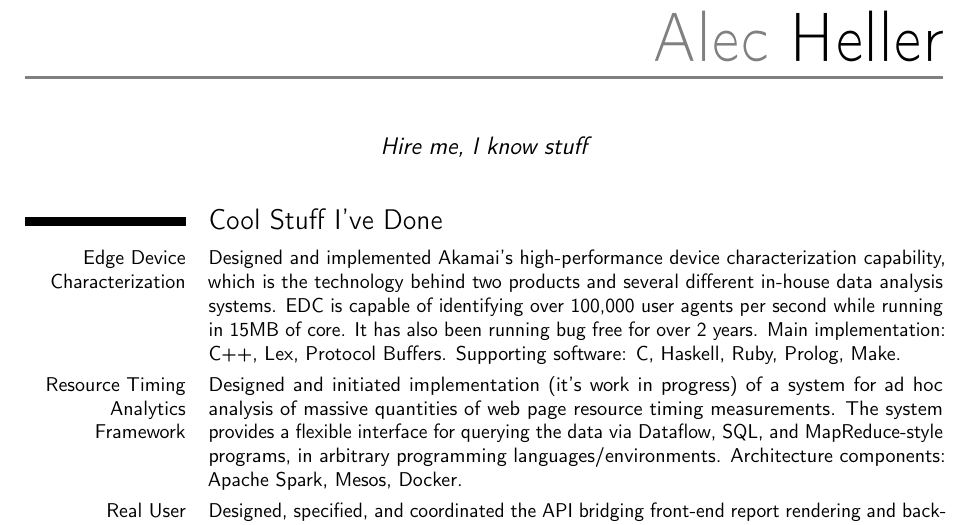
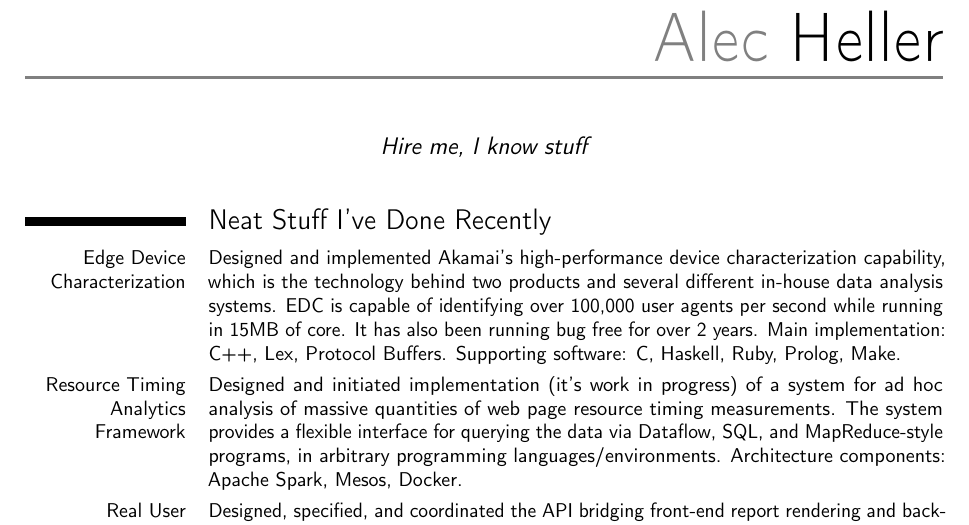
Before and after one commit to deviant-logic/resume, a LaTeX CV (resume.tex): part of page 1 of 2, cut so that both start at the same text. Compiled offline with pdfLaTeX.

```diff
--- a/resume.tex
+++ b/resume.tex
@@ -16,7 +16,7 @@
 \begin{document}
 \makecvtitle
 
-\section{Cool Stuff I've Done}
+\section{Neat Stuff I've Done Recently}
 
 \cvitem{Edge Device Characterization}{Designed and implemented
   Akamai's high-performance device characterization capability, which
```
Also changed, not shown: readme.md (added).
